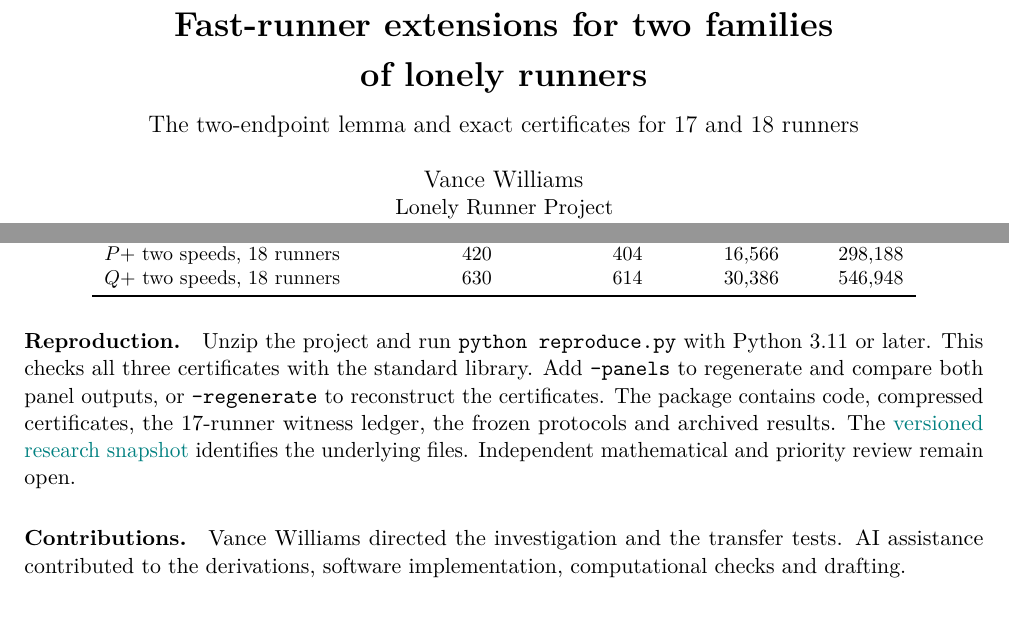
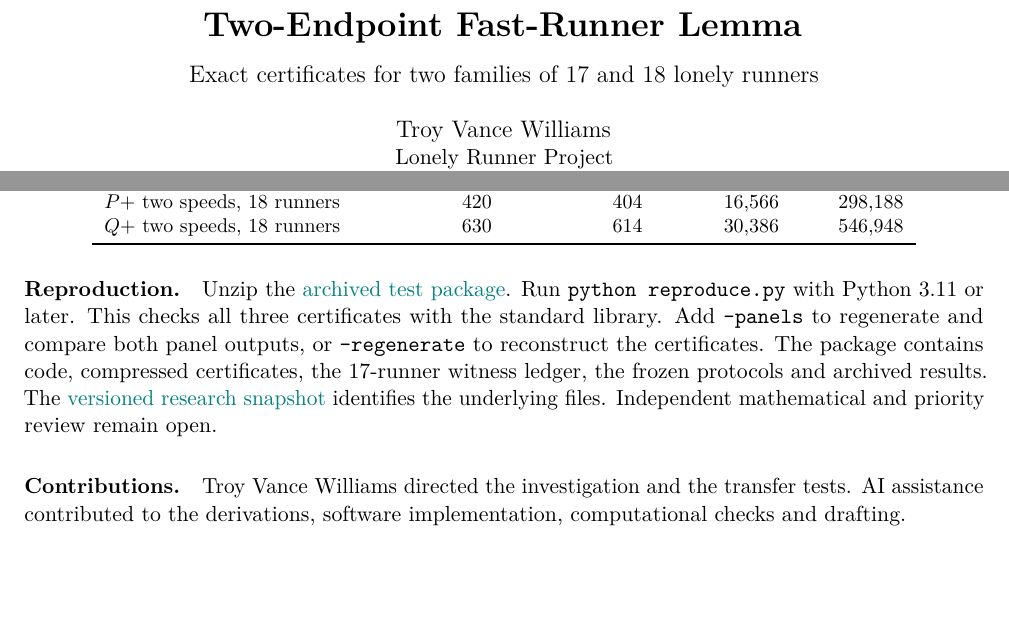
Before and after one commit to tradingartofwar/the-lonely-runner-conjecture, a LaTeX paper (experiments/forced-overlap/paper/runner-additions/main.tex): two parts of pages 1 and 5 of 5, joined at a grey line, cut at the place of the change, the shorter picture padded with empty space. Compiled offline with pdfLaTeX.

Commit message:
Match the author's Overleaf title and byline and link all three tests from the paper

```diff
--- a/experiments/forced-overlap/paper/runner-additions/main.tex
+++ b/experiments/forced-overlap/paper/runner-additions/main.tex
@@ -4,7 +4,7 @@
 \usepackage[margin=0.92in,top=0.84in,bottom=0.84in]{geometry}
 \usepackage{xcolor}
 \usepackage[colorlinks=true,linkcolor=black,citecolor=black,urlcolor=teal]{hyperref}
-\hypersetup{pdftitle={Fast-runner extensions for two families of lonely runners},pdfauthor={Vance Williams}}
+\hypersetup{pdftitle={Two-Endpoint Fast-Runner Lemma},pdfauthor={Troy Vance Williams}}
 \newtheorem{lemma}{Lemma}
 \newtheorem{proposition}[lemma]{Proposition}
 \newtheorem*{claim}{Main result (computer-assisted proof candidate)}
@@ -15,11 +15,11 @@
 \raggedbottom
 \begin{document}
 \begin{center}
-{\LARGE\bfseries Fast-runner extensions for two families\\[3pt] of lonely runners\par}
+{\LARGE\bfseries Two-Endpoint Fast-Runner Lemma\par}
 \vspace{7pt}
-{\large The two-endpoint lemma and exact certificates for 17 and 18 runners\par}
+{\large Exact certificates for two families of 17 and 18 lonely runners\par}
 \vspace{12pt}
-{\large Vance Williams}\\
+{\large Troy Vance Williams}\\
 Lonely Runner Project\\
 Working paper for independent review \(\cdot\) November 24, 2026
 \end{center}
@@ -160,10 +160,10 @@ Family & Primary cutoff & Smaller \(x\) tails & Finite inputs & Role checks\\\mi
 \end{center}
 
 \paragraph{Reproduction.}
-Unzip the project and run \texttt{python reproduce.py} with Python 3.11 or later. This checks all three certificates with the standard library. Add \texttt{--panels} to regenerate and compare both panel outputs, or \texttt{--regenerate} to reconstruct the certificates. The package contains code, compressed certificates, the 17-runner witness ledger, the frozen protocols and archived results. The \href{\snap}{versioned research snapshot} identifies the underlying files. Independent mathematical and priority review remain open.
+Unzip the \href{https://raw.githubusercontent.com/tradingartofwar/the-lonely-runner-conjecture/8ca9bb160a37040519ff9ed3728dd25d397a1f00/experiments/forced-overlap/paper/runner-additions/Lonely_Runner_Overleaf.zip}{archived test package}. Run \texttt{python reproduce.py} with Python 3.11 or later. This checks all three certificates with the standard library. Add \texttt{--panels} to regenerate and compare both panel outputs, or \texttt{--regenerate} to reconstruct the certificates. The package contains code, compressed certificates, the 17-runner witness ledger, the frozen protocols and archived results. The \href{\snap}{versioned research snapshot} identifies the underlying files. Independent mathematical and priority review remain open.
 
 \paragraph{Contributions.}
-Vance Williams directed the investigation and the transfer tests. AI assistance contributed to the derivations, software implementation, computational checks and drafting.
+Troy Vance Williams directed the investigation and the transfer tests. AI assistance contributed to the derivations, software implementation, computational checks and drafting.
 
 \begin{thebibliography}{3}\small
 \bibitem{kravitz} N. Kravitz. \emph{Barely lonely runners and very lonely runners: a refined approach to the Lonely Runner Problem}. Combinatorial Theory 1 (2021), paper 17. \href{https://doi.org/10.5070/C61055383}{doi:10.5070/C61055383}.
```
Also changed, not shown: HANDOFF.md (+1 -1 lines), experiments/forced-overlap/paper/runner-additions/Fast_Runner_Extensions.pdf, experiments/forced-overlap/paper/runner-additions/README.md, 1 other file.
